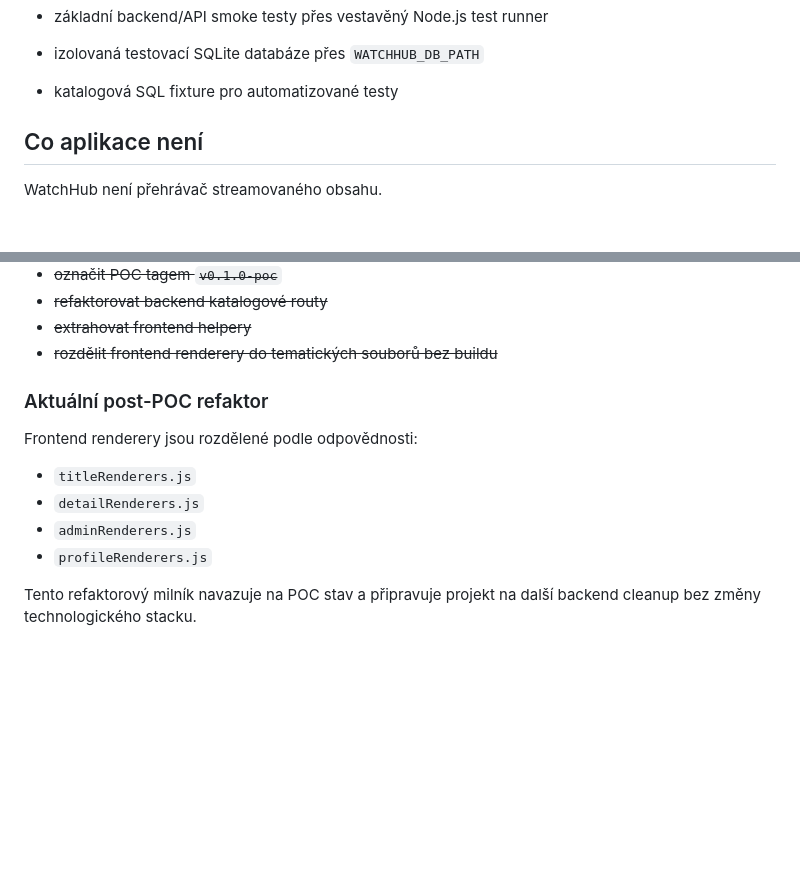
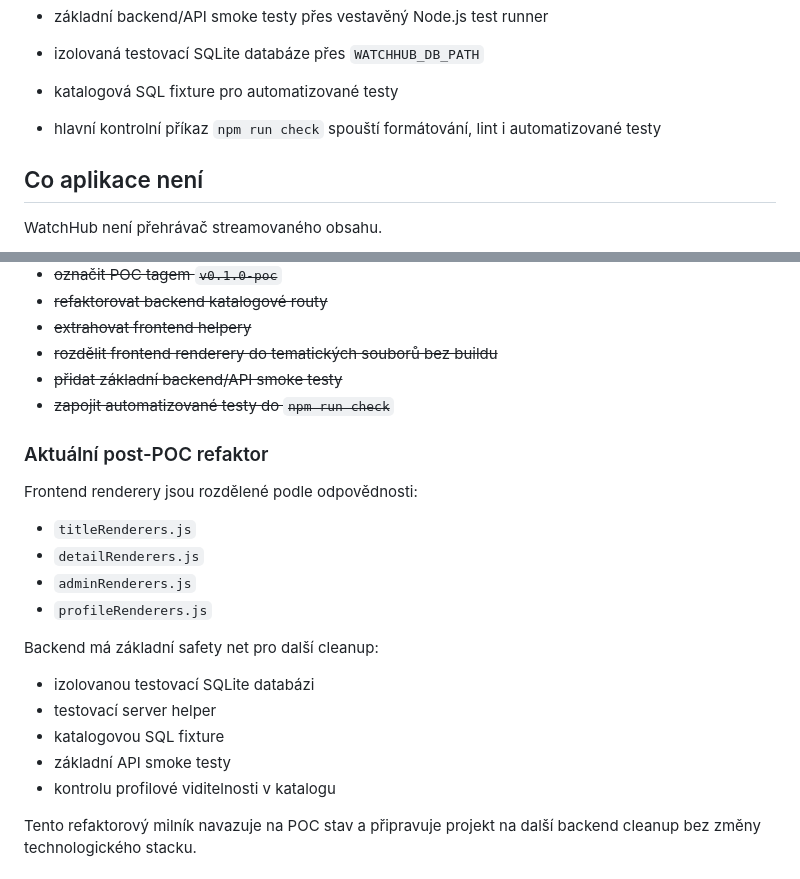
Before and after one commit to L3kant/watchhub, a Markdown page: README.md, 2 parts joined by grey strips. Drawn GitHub-style; blank space fills up the shorter version.

```diff
--- a/README.md
+++ b/README.md
@@ -73,6 +73,8 @@ Projekt je vedený postupně po malých vývojových krocích. Historie commitů
 - izolovaná testovací SQLite databáze přes `WATCHHUB_DB_PATH`
 
 - katalogová SQL fixture pro automatizované testy
+
+- hlavní kontrolní příkaz `npm run check` spouští formátování, lint i automatizované testy
 
 ## Co aplikace není
 
@@ -447,6 +440,8 @@ Očekávaný stav:
 - ~~refaktorovat backend katalogové routy~~
 - ~~extrahovat frontend helpery~~
 - ~~rozdělit frontend renderery do tematických souborů bez buildu~~
+- ~~přidat základní backend/API smoke testy~~
+- ~~zapojit automatizované testy do `npm run check`~~
 
 ### Aktuální post-POC refaktor
 
@@ -456,6 +451,14 @@ Frontend renderery jsou rozdělené podle odpovědnosti:
 - `detailRenderers.js`
 - `adminRenderers.js`
 - `profileRenderers.js`
+
+Backend má základní safety net pro další cleanup:
+
+- izolovanou testovací SQLite databázi
+- testovací server helper
+- katalogovou SQL fixture
+- základní API smoke testy
+- kontrolu profilové viditelnosti v katalogu
 
 Tento refaktorový milník navazuje na POC stav a připravuje projekt na další backend cleanup bez změny technologického stacku.
 
```
Also changed, not shown: other parts of README.md (+43 -52 lines).
